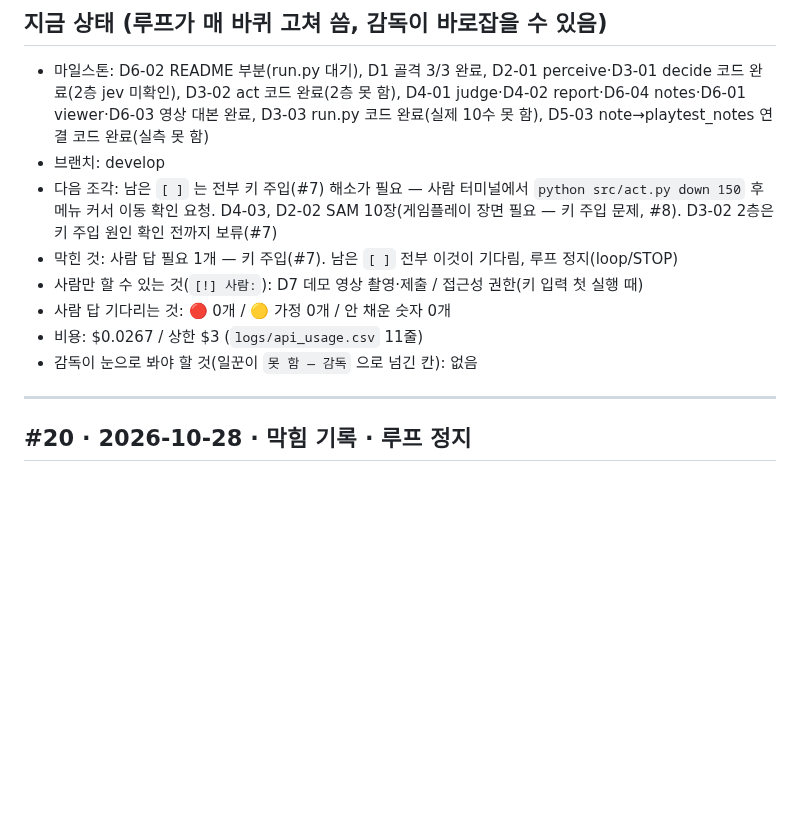
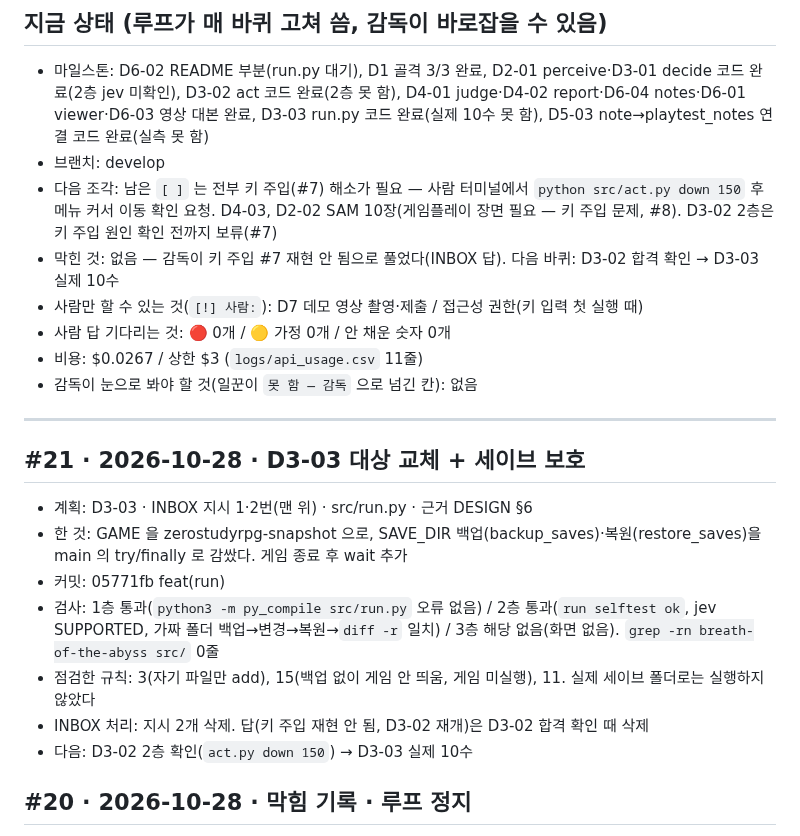
Before and after one commit to soilrist/muse-playtester, a Markdown page: docs/STATUS.md, the part around the change. Drawn GitHub-style; blank space fills up the shorter version.

Commit message:
docs(status): #21 D3-03 대상 교체와 세이브 보호
Slice: D3-03
Loop: 21

Co-Authored-By: Claude Sonnet 5.5 <noreply@anthropic.com>

```diff
--- a/docs/STATUS.md
+++ b/docs/STATUS.md
@@ -8,13 +8,22 @@
 - 마일스톤: D6-02 README 부분(run.py 대기), D1 골격 3/3 완료, D2-01 perceive·D3-01 decide 코드 완료(2층 jev 미확인), D3-02 act 코드 완료(2층 못 함), D4-01 judge·D4-02 report·D6-04 notes·D6-01 viewer·D6-03 영상 대본 완료, D3-03 run.py 코드 완료(실제 10수 못 함), D5-03 note→playtest_notes 연결 코드 완료(실측 못 함)
 - 브랜치: develop
 - 다음 조각: 남은 `[ ]` 는 전부 키 주입(#7) 해소가 필요 — 사람 터미널에서 `python src/act.py down 150` 후 메뉴 커서 이동 확인 요청. D4-03, D2-02 SAM 10장(게임플레이 장면 필요 — 키 주입 문제, #8). D3-02 2층은 키 주입 원인 확인 전까지 보류(#7)
-- 막힌 것: 사람 답 필요 1개 — 키 주입(#7). 남은 `[ ]` 전부 이것이 기다림, 루프 정지(loop/STOP)
+- 막힌 것: 없음 — 감독이 키 주입 #7 재현 안 됨으로 풀었다(INBOX 답). 다음 바퀴: D3-02 합격 확인 → D3-03 실제 10수
 - 사람만 할 수 있는 것(`[!] 사람:`): D7 데모 영상 촬영·제출 / 접근성 권한(키 입력 첫 실행 때)
 - 사람 답 기다리는 것: 🔴 0개 / 🟡 가정 0개 / 안 채운 숫자 0개
 - 비용: $0.0267 / 상한 $3 (`logs/api_usage.csv` 11줄)
 - 감독이 눈으로 봐야 할 것(일꾼이 `못 함 — 감독` 으로 넘긴 칸): 없음
 
 ---
+
+## #21 · 2026-10-28 · D3-03 대상 교체 + 세이브 보호
+- 계획: D3-03 · INBOX 지시 1·2번(맨 위) · src/run.py · 근거 DESIGN §6
+- 한 것: GAME 을 zerostudyrpg-snapshot 으로, SAVE_DIR 백업(backup_saves)·복원(restore_saves)을 main 의 try/finally 로 감쌌다. 게임 종료 후 wait 추가
+- 커밋: 05771fb feat(run)
+- 검사: 1층 통과(`python3 -m py_compile src/run.py` 오류 없음) / 2층 통과(`run selftest ok`, jev SUPPORTED, 가짜 폴더 백업→변경→복원→`diff -r` 일치) / 3층 해당 없음(화면 없음). `grep -rn breath-of-the-abyss src/` 0줄
+- 점검한 규칙: 3(자기 파일만 add), 15(백업 없이 게임 안 띄움, 게임 미실행), 11. 실제 세이브 폴더로는 실행하지 않았다
+- INBOX 처리: 지시 2개 삭제. 답(키 주입 재현 안 됨, D3-02 재개)은 D3-02 합격 확인 때 삭제
+- 다음: D3-02 2층 확인(`act.py down 150`) → D3-03 실제 10수
 
 ## #20 · 2026-10-28 · 막힘 기록 · 루프 정지
 - 계획: 없음 · INBOX 에 루프 몫·`→루프` 줄 없음, ROADMAP `[ ]` 12개 전부 키 주입(#7)·게임플레이 장면(#8)을 기다림 → ④-2-4 막힘 기록
```
